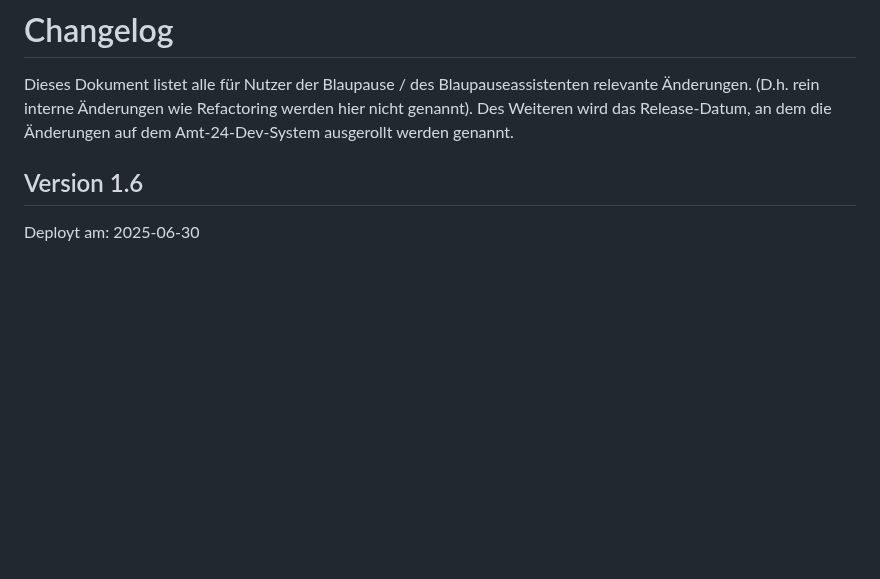
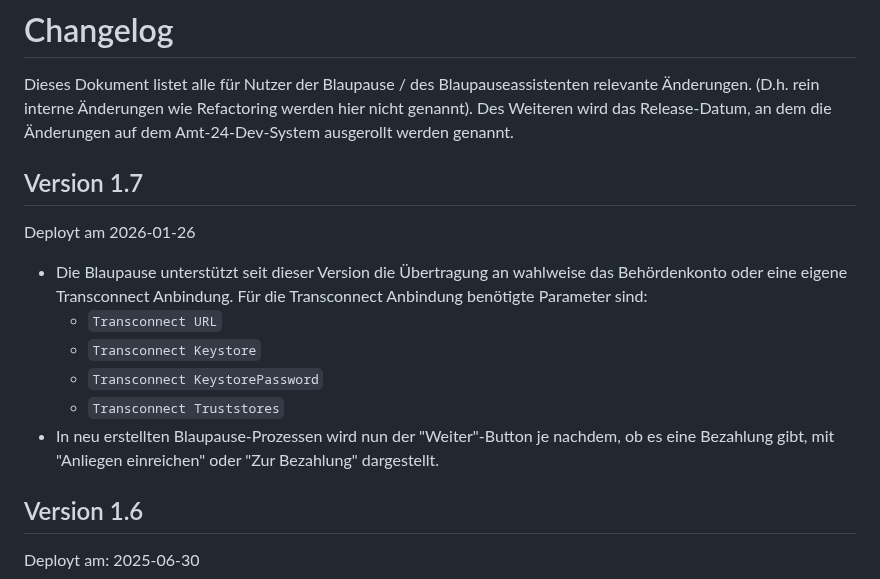
Before and after one commit to Seitenbau/Amt24-Blaupauseprozess, a Markdown page: Changelog.md, the part around the change. Rendered like a GitHub page; blank space fills up the shorter version.

```diff
--- a/Changelog.md
+++ b/Changelog.md
@@ -2,6 +2,17 @@
 
 Dieses Dokument listet alle für Nutzer der Blaupause / des Blaupauseassistenten relevante Änderungen. (D.h. rein interne Änderungen wie Refactoring werden hier nicht genannt).
 Des Weiteren wird das Release-Datum, an dem die Änderungen auf dem Amt-24-Dev-System ausgerollt werden genannt.
+
+## Version 1.7
+
+Deployt am 2026-01-26
+
+- Die Blaupause unterstützt seit dieser Version die Übertragung an wahlweise das Behördenkonto oder eine eigene Transconnect Anbindung. Für die Transconnect Anbindung benötigte Parameter sind:
+  - `Transconnect URL`
+  - `Transconnect Keystore`
+  - `Transconnect KeystorePassword`
+  - `Transconnect Truststores`
+- In neu erstellten Blaupause-Prozessen wird nun der "Weiter"-Button je nachdem, ob es eine Bezahlung gibt, mit "Anliegen einreichen" oder "Zur Bezahlung" dargestellt.
 
 ## Version 1.6
 
```
Also changed, not shown: README.md (+8 -7 lines), markdown-assets/blaupausen-prozessskizze-pd.png (added).
